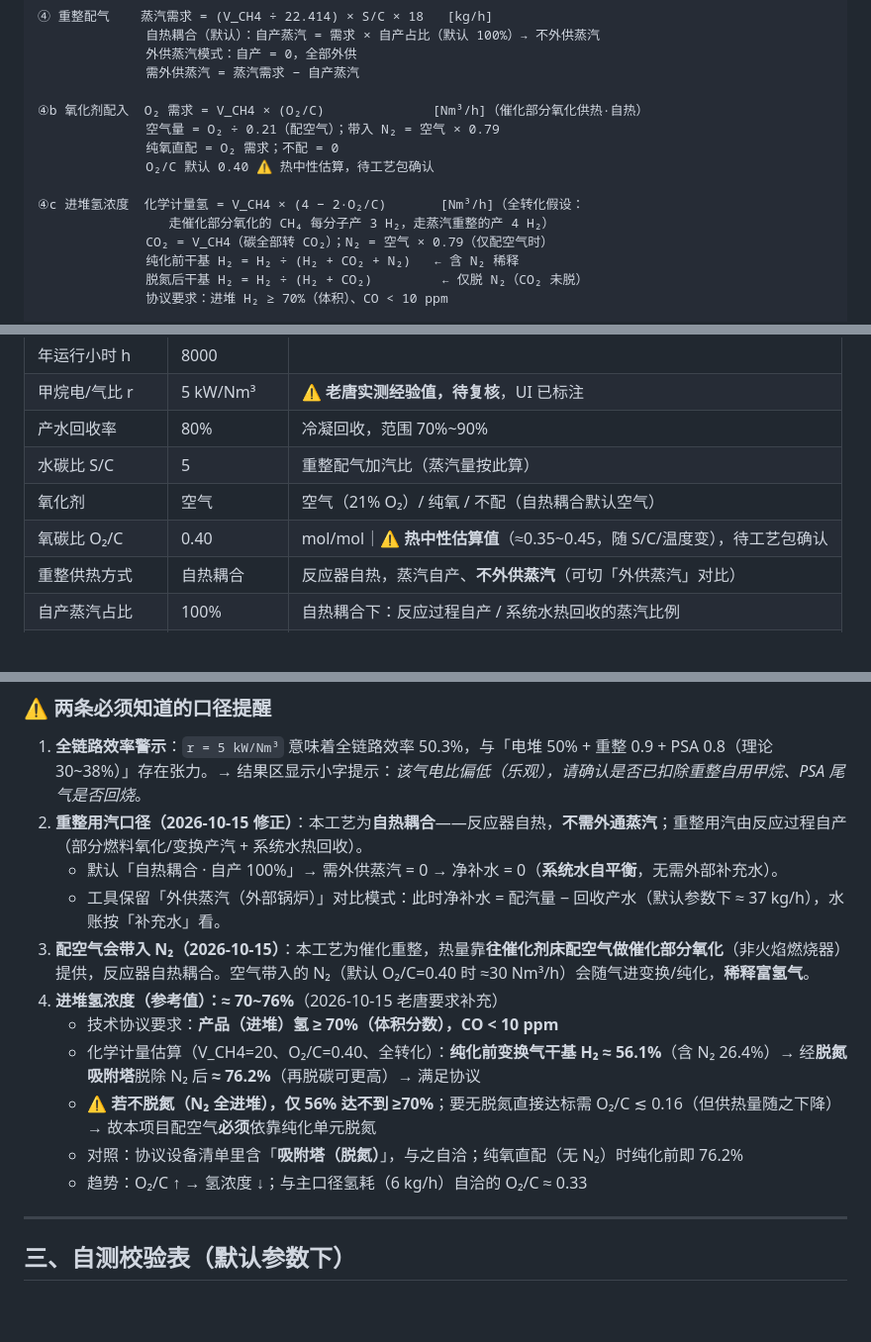
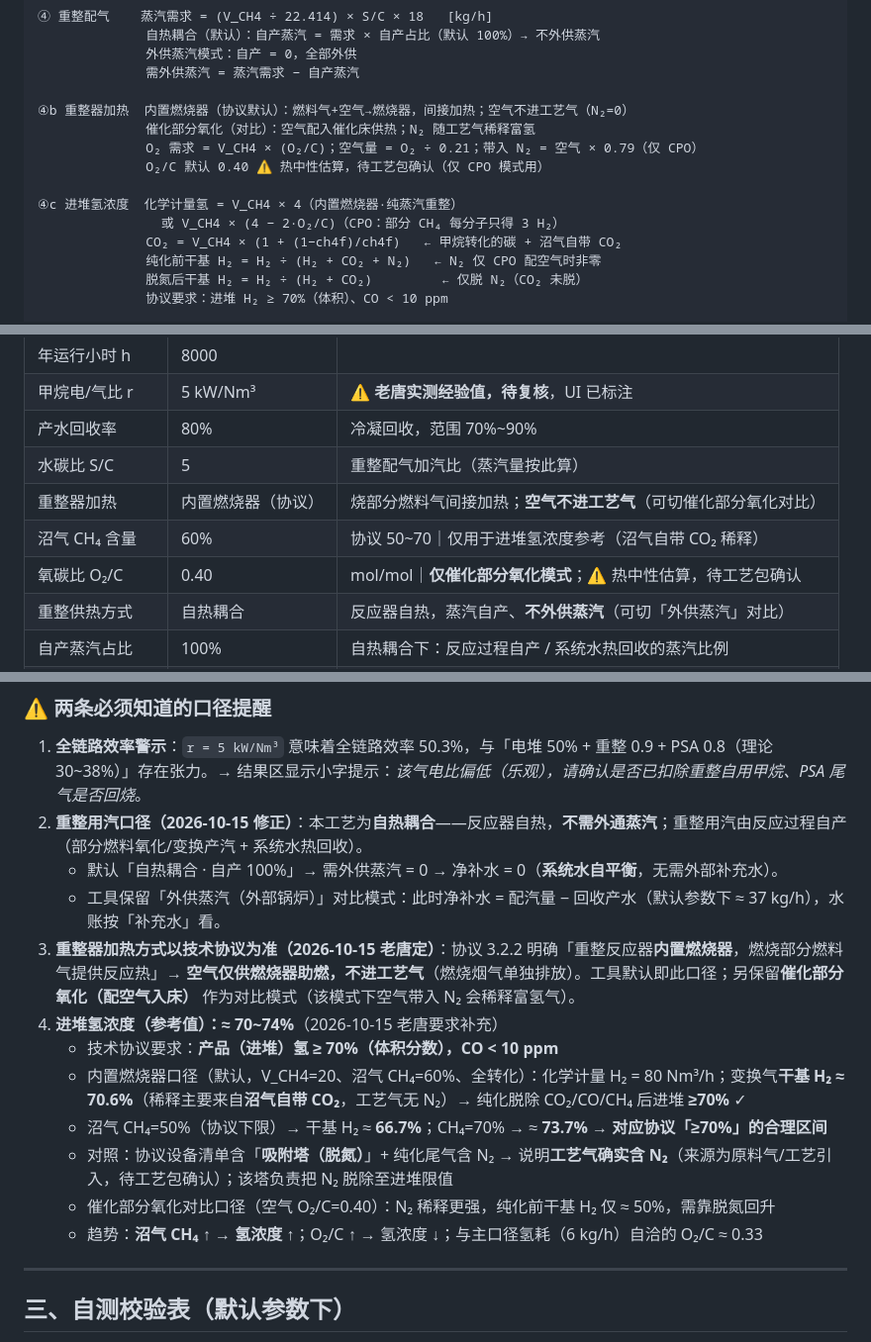
Before and after one commit to JeefTang/DESS-Calc, a Markdown page: README.md, 3 parts joined by grey strips. Shown at 99% size. GitHub-like rendering; blank space fills up the shorter version.

Commit message:
fix(重整配气): 自热耦合口径 — 不外供蒸汽，蒸汽反应过程自产 [README.md]

```diff
--- a/README.md
+++ b/README.md
@@ -74,15 +74,15 @@
               外供蒸汽模式：自产 = 0，全部外供
               需外供蒸汽 = 蒸汽需求 − 自产蒸汽
 
-④b 氧化剂配入  O₂ 需求 = V_CH4 × (O₂/C)              [Nm³/h]（催化部分氧化供热·自热）
-              空气量 = O₂ ÷ 0.21（配空气）；带入 N₂ = 空气 × 0.79
-              纯氧直配 = O₂ 需求；不配 = 0
-              O₂/C 默认 0.40 ⚠️ 热中性估算，待工艺包确认
+④b 重整器加热  内置燃烧器（协议默认）：燃料气+空气→燃烧器，间接加热；空气不进工艺气（N₂=0）
+              催化部分氧化（对比）：空气配入催化床供热；N₂ 随工艺气稀释富氢
+              O₂ 需求 = V_CH4 × (O₂/C)；空气量 = O₂ ÷ 0.21；带入 N₂ = 空气 × 0.79（仅 CPO）
+              O₂/C 默认 0.40 ⚠️ 热中性估算，待工艺包确认（仅 CPO 模式用）
 
-④c 进堆氢浓度  化学计量氢 = V_CH4 × (4 − 2·O₂/C)       [Nm³/h]（全转化假设：
-                 走催化部分氧化的 CH₄ 每分子产 3 H₂，走蒸汽重整的产 4 H₂）
-              CO₂ = V_CH4（碳全部转 CO₂）；N₂ = 空气 × 0.79（仅配空气时）
-              纯化前干基 H₂ = H₂ ÷ (H₂ + CO₂ + N₂)   ← 含 N₂ 稀释
+④c 进堆氢浓度  化学计量氢 = V_CH4 × 4（内置燃烧器·纯蒸汽重整）
+                或 V_CH4 × (4 − 2·O₂/C)（CPO：部分 CH₄ 每分子只得 3 H₂）
+              CO₂ = V_CH4 × (1 + (1−ch4f)/ch4f)   ← 甲烷转化的碳 + 沼气自带 CO₂
+              纯化前干基 H₂ = H₂ ÷ (H₂ + CO₂ + N₂)   ← N₂ 仅 CPO 配空气时非零
               脱氮后干基 H₂ = H₂ ÷ (H₂ + CO₂)         ← 仅脱 N₂（CO₂ 未脱）
               协议要求：进堆 H₂ ≥ 70%（体积）、CO < 10 ppm
 
@@ -121,8 +121,9 @@
 | 甲烷电/气比 r | 5 kW/Nm³ | ⚠️ **老唐实测经验值，待复核**，UI 已标注 |
 | 产水回收率 | 80% | 冷凝回收，范围 70%~90% |
 | 水碳比 S/C | 5 | 重整配气加汽比（蒸汽量按此算）|
-| 氧化剂 | 空气 | 空气（21% O₂）/ 纯氧 / 不配（自热耦合默认空气）|
-| 氧碳比 O₂/C | 0.40 | mol/mol｜⚠️ **热中性估算值**（≈0.35~0.45，随 S/C/温度变），待工艺包确认 |
+| 重整器加热 | 内置燃烧器（协议） | 烧部分燃料气间接加热；**空气不进工艺气**（可切催化部分氧化对比）|
+| 沼气 CH₄ 含量 | 60% | 协议 50~70｜仅用于进堆氢浓度参考（沼气自带 CO₂ 稀释）|
+| 氧碳比 O₂/C | 0.40 | mol/mol｜**仅催化部分氧化模式**；⚠️ 热中性估算，待工艺包确认 |
 | 重整供热方式 | 自热耦合 | 反应器自热，蒸汽自产、**不外供蒸汽**（可切「外供蒸汽」对比）|
 | 自产蒸汽占比 | 100% | 自热耦合下：反应过程自产 / 系统水热回收的蒸汽比例 |
 | 进水温度 | 15℃ | 冬季可调低 |
@@ -146,13 +147,14 @@
 2. **重整用汽口径（2026-10-15 修正）**：本工艺为**自热耦合**——反应器自热，**不需外通蒸汽**；重整用汽由反应过程自产（部分燃料氧化/变换产汽 + 系统水热回收）。
    - 默认「自热耦合 · 自产 100%」→ 需外供蒸汽 = 0 → 净补水 = 0（**系统水自平衡**，无需外部补充水）。
    - 工具保留「外供蒸汽（外部锅炉）」对比模式：此时净补水 = 配汽量 − 回收产水（默认参数下 ≈ 37 kg/h），水账按「补充水」看。
-3. **配空气会带入 N₂（2026-10-15）**：本工艺为催化重整，热量靠**往催化剂床配空气做催化部分氧化**（非火焰燃烧器）提供，反应器自热耦合。空气带入的 N₂（默认 O₂/C=0.40 时 ≈30 Nm³/h）会随气进变换/纯化，**稀释富氢气**。
-4. **进堆氢浓度（参考值）：≈ 70~76%**（2026-10-15 老唐要求补充）
+3. **重整器加热方式以技术协议为准（2026-10-15 老唐定）**：协议 3.2.2 明确「重整反应器**内置燃烧器**，燃烧部分燃料气提供反应热」→ **空气仅供燃烧器助燃，不进工艺气**（燃烧烟气单独排放）。工具默认即此口径；另保留**催化部分氧化（配空气入床）** 作为对比模式（该模式下空气带入 N₂ 会稀释富氢气）。
+4. **进堆氢浓度（参考值）：≈ 70~74%**（2026-10-15 老唐要求补充）
    - 技术协议要求：**产品（进堆）氢 ≥ 70%（体积分数），CO < 10 ppm**
-   - 化学计量估算（V_CH4=20、O₂/C=0.40、全转化）：**纯化前变换气干基 H₂ ≈ 56.1%**（含 N₂ 26.4%）→ 经**脱氮吸附塔**脱除 N₂ 后 **≈ 76.2%**（再脱碳可更高）→ 满足协议
-   - ⚠️ **若不脱氮（N₂ 全进堆），仅 56% 达不到 ≥70%**；要无脱氮直接达标需 O₂/C ≲ 0.16（但供热量随之下降）→ 故本项目配空气**必须**依靠纯化单元脱氮
-   - 对照：协议设备清单里含「**吸附塔（脱氮）**」，与之自洽；纯氧直配（无 N₂）时纯化前即 76.2%
-   - 趋势：O₂/C ↑ → 氢浓度 ↓；与主口径氢耗（6 kg/h）自洽的 O₂/C ≈ 0.33
+   - 内置燃烧器口径（默认，V_CH4=20、沼气 CH₄=60%、全转化）：化学计量 H₂ = 80 Nm³/h；变换气**干基 H₂ ≈ 70.6%**（稀释主要来自**沼气自带 CO₂**，工艺气无 N₂）→ 纯化脱除 CO₂/CO/CH₄ 后进堆 **≥70%** ✓
+   - 沼气 CH₄=50%（协议下限）→ 干基 H₂ ≈ **66.7%**；CH₄=70% → ≈ **73.7%** → **对应协议「≥70%」的合理区间**
+   - 对照：协议设备清单含「**吸附塔（脱氮）**」+ 纯化尾气含 N₂ → 说明**工艺气确实含 N₂**（来源为原料气/工艺引入，待工艺包确认）；该塔负责把 N₂ 脱除至进堆限值
+   - 催化部分氧化对比口径（空气 O₂/C=0.40）：N₂ 稀释更强，纯化前干基 H₂ 仅 ≈ 50%，需靠脱氮回升
+   - 趋势：**沼气 CH₄ ↑ → 氢浓度 ↑**；O₂/C ↑ → 氢浓度 ↓；与主口径氢耗（6 kg/h）自洽的 O₂/C ≈ 0.33
 
 ---
 
```
Also changed, not shown: other parts of README.md (+3 -3 lines).
